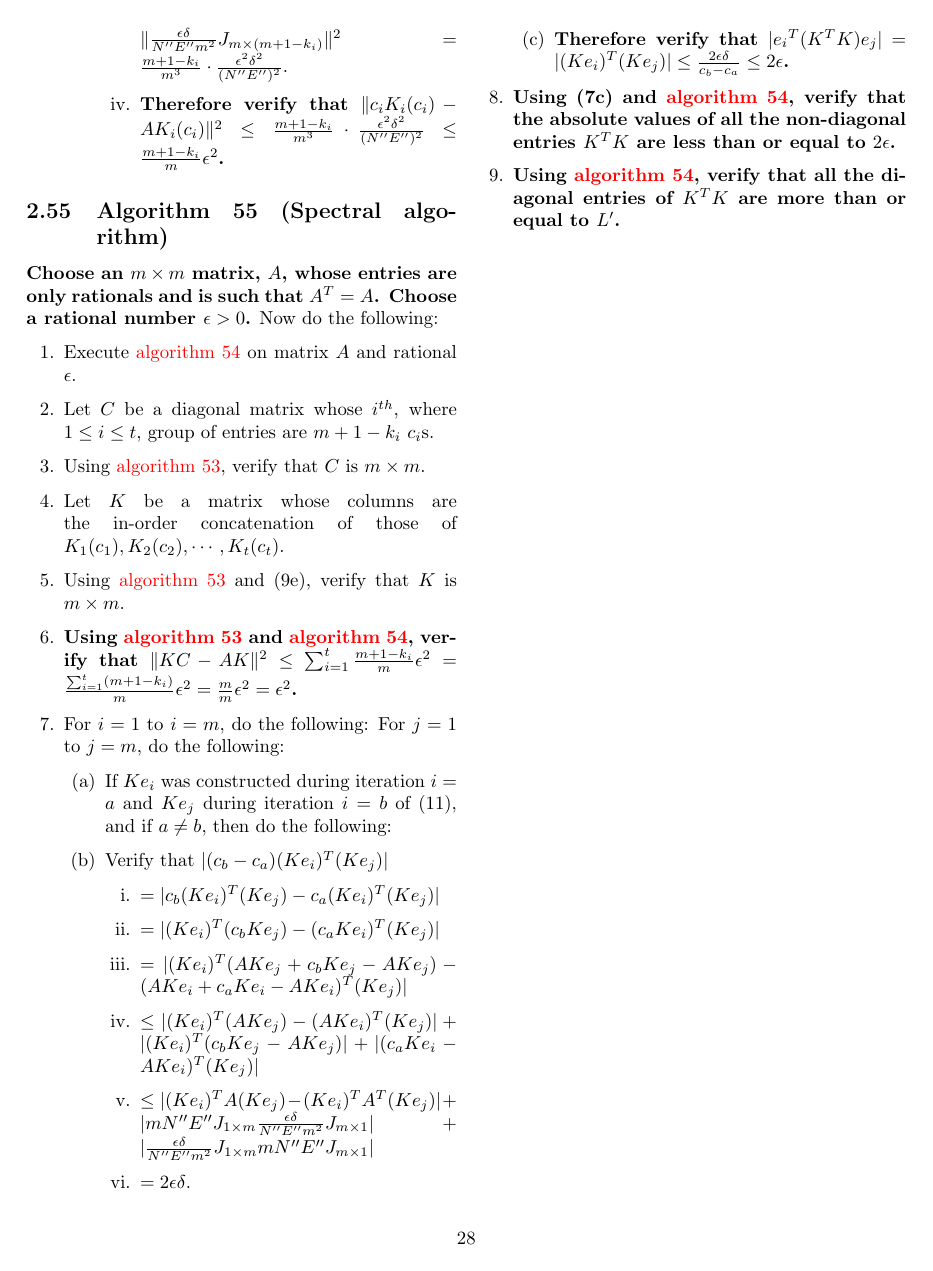
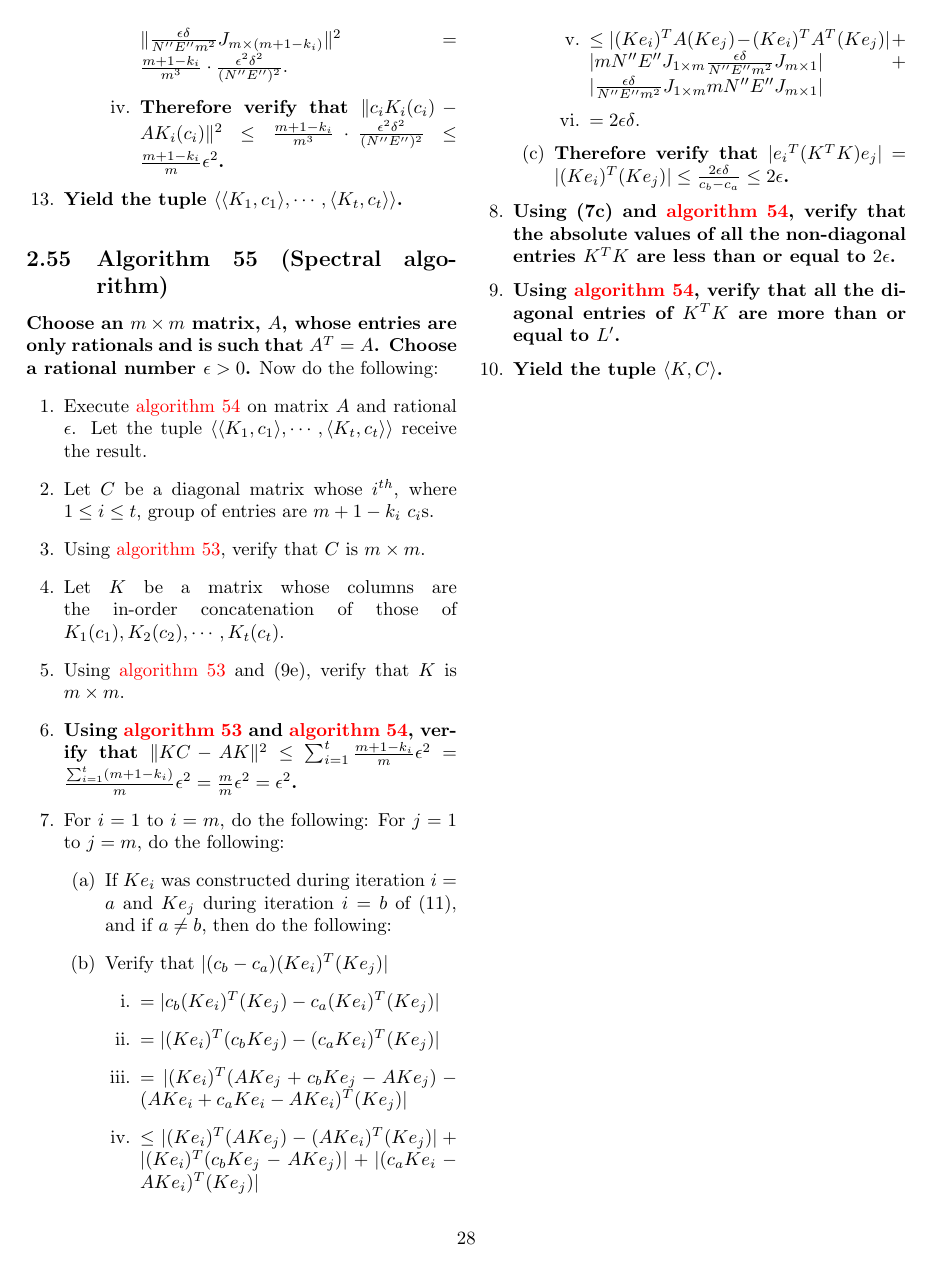
Before and after one commit to murisi/Arithmetic, a LaTeX document (proofless.tex): page 28 of 28. Compiled offline with pdfLaTeX.

Commit message:
Add files via upload

```diff
--- a/proofless.tex
+++ b/proofless.tex
@@ -1525,11 +1525,12 @@
 					\item \textbf{Therefore verify that $\lVert c_iK_i(c_i)-AK_i(c_i)\rVert^2\le\frac{m+1-k_i}{m^3}\cdot\frac{\epsilon^2\delta^2}{(N''E'')^2}\le\frac{m+1-k_i}{m}\epsilon^2$.}
 					\end{enumerate}
 				\end{enumerate}
+				\item \textbf{Yield the tuple $\langle\langle K_1,c_1\rangle,\cdots,\langle K_t,c_t\rangle\rangle$.}
 			\end{enumerate}
 		\subsection{Algorithm 55 (Spectral algorithm)}\label{sec:algorithm 55}
 			\textbf{Choose an $m\times m$ matrix, $A$, whose entries are only rationals and is such that $A^T=A$. Choose a rational number $\epsilon>0$.} Now do the following:
 			\begin{enumerate}
-				\item Execute \hyperref[sec:algorithm 54]{algorithm 54} on matrix $A$ and rational $\epsilon$.
+				\item Execute \hyperref[sec:algorithm 54]{algorithm 54} on matrix $A$ and rational $\epsilon$. Let the tuple $\langle\langle K_1,c_1\rangle,\cdots,\langle K_t,c_t\rangle\rangle$ receive the result.
 				\item Let $C$ be a diagonal matrix whose $i^{th}$, where $1\le i\le t$, group of entries are $m+1-k_i$ $c_i$s.
 				\item Using \hyperref[sec:algorithm 53]{algorithm 53}, verify that $C$ is $m\times m$.
 				\item Let $K$ be a matrix whose columns are the in-order concatenation of those of $K_1(c_1),K_2(c_2),\cdots,K_t(c_t)$.
@@ -1551,6 +1552,7 @@
 				\end{enumerate}
 				\item \textbf{Using (7c) and \hyperref[sec:algorithm 54]{algorithm 54}, verify that the absolute values of all the non-diagonal entries $K^TK$ are less than or equal to $2\epsilon$.}
 				\item \textbf{Using \hyperref[sec:algorithm 54]{algorithm 54}, verify that all the diagonal entries of $K^TK$ are more than or equal to $L'$.}
+				\item \textbf{Yield the tuple $\langle K,C\rangle$.}
 			\end{enumerate}
 \end{document}
 \grid
```
Also changed, not shown: proofless.pdf.
